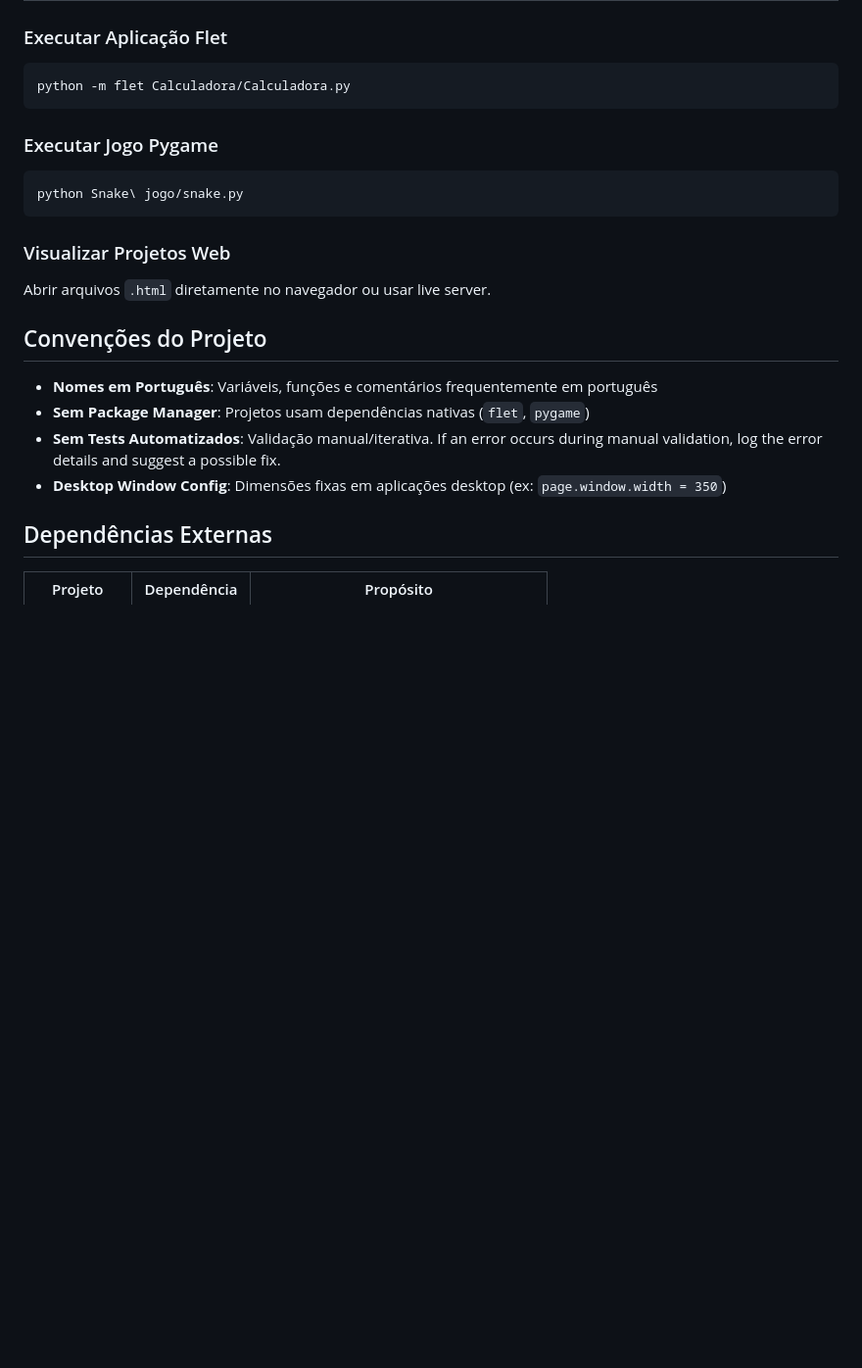
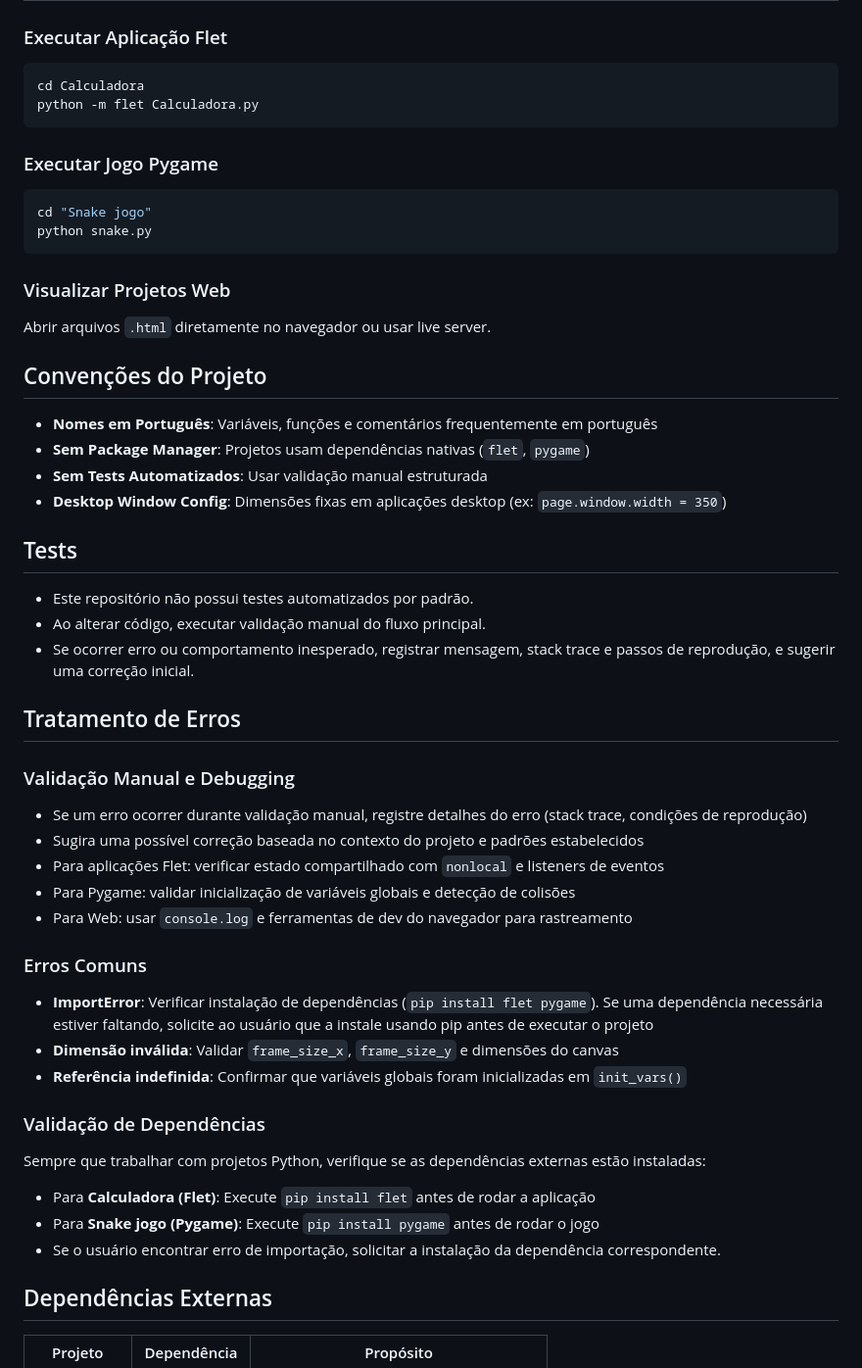
Before and after one commit to Rafael-Pittol/rafael-pittol.github.io, a Markdown page: .github/copilot-instructions.md, the part around one of its changes. Shown at 98% size. GitHub-like rendering; blank space fills up the shorter version.

Commit message:
docs: atualizar copilot-instructions com fluxo, testes e dependencias

````diff
--- a/.github/copilot-instructions.md
+++ b/.github/copilot-instructions.md
@@ -55,12 +55,14 @@ Este repositório é uma coleção de projetos pessoais de aprendizagem em **Pyt
 
 ### Executar Aplicação Flet
 ```bash
-python -m flet Calculadora/Calculadora.py
+cd Calculadora
+python -m flet Calculadora.py
 ```
 
 ### Executar Jogo Pygame
 ```bash
-python Snake\ jogo/snake.py
+cd "Snake jogo"
+python snake.py
 ```
 
 ### Visualizar Projetos Web
@@ -70,8 +72,34 @@ Abrir arquivos `.html` diretamente no navegador ou usar live server.
 
 - **Nomes em Português**: Variáveis, funções e comentários frequentemente em português
 - **Sem Package Manager**: Projetos usam dependências nativas (`flet`, `pygame`)
-- **Sem Tests Automatizados**: Validação manual/iterativa. If an error occurs during manual validation, log the error details and suggest a possible fix.
+- **Sem Tests Automatizados**: Usar validação manual estruturada
 - **Desktop Window Config**: Dimensões fixas em aplicações desktop (ex: `page.window.width = 350`)
+
+## Tests
+
+- Este repositório não possui testes automatizados por padrão.
+- Ao alterar código, executar validação manual do fluxo principal.
+- Se ocorrer erro ou comportamento inesperado, registrar mensagem, stack trace e passos de reprodução, e sugerir uma correção inicial.
+
+## Tratamento de Erros
+
+### Validação Manual e Debugging
+- Se um erro ocorrer durante validação manual, registre detalhes do erro (stack trace, condições de reprodução)
+- Sugira uma possível correção baseada no contexto do projeto e padrões estabelecidos
+- Para aplicações Flet: verificar estado compartilhado com `nonlocal` e listeners de eventos
+- Para Pygame: validar inicialização de variáveis globais e detecção de colisões
+- Para Web: usar `console.log` e ferramentas de dev do navegador para rastreamento
+
+### Erros Comuns
+- **ImportError**: Verificar instalação de dependências (`pip install flet pygame`). Se uma dependência necessária estiver faltando, solicite ao usuário que a instale usando pip antes de executar o projeto
+- **Dimensão inválida**: Validar `frame_size_x`, `frame_size_y` e dimensões do canvas
+- **Referência indefinida**: Confirmar que variáveis globais foram inicializadas em `init_vars()`
+
+### Validação de Dependências
+Sempre que trabalhar com projetos Python, verifique se as dependências externas estão instaladas:
+- Para **Calculadora (Flet)**: Execute `pip install flet` antes de rodar a aplicação
+- Para **Snake jogo (Pygame)**: Execute `pip install pygame` antes de rodar o jogo
+- Se o usuário encontrar erro de importação, solicitar a instalação da dependência correspondente.
 
 ## Dependências Externas
 
````
Also changed, not shown: other parts of .github/copilot-instructions.md (+20 -2 lines).
